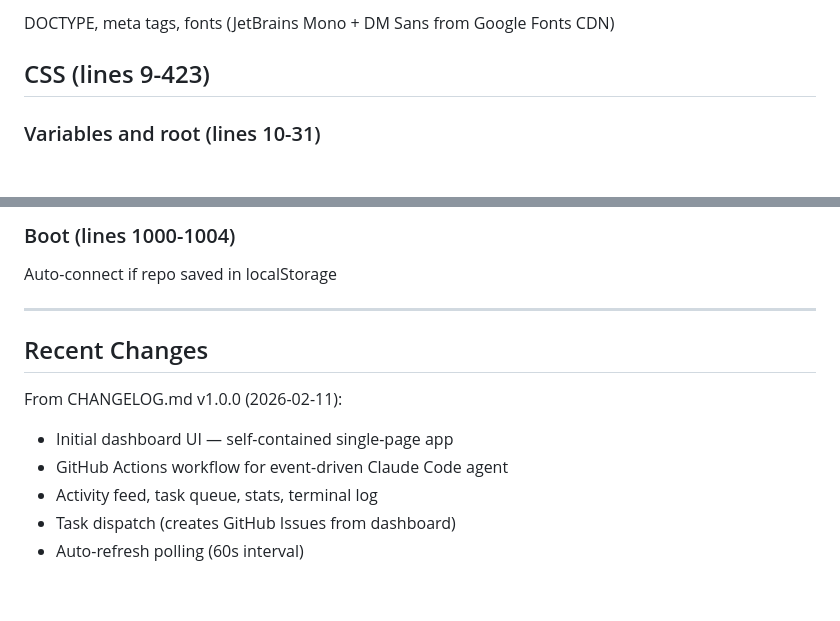
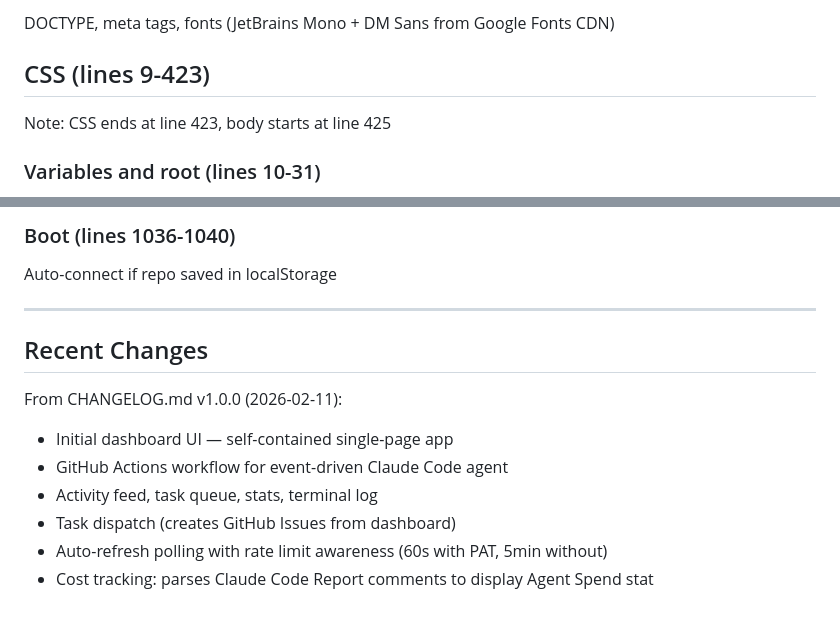
Before and after one commit to Jacck/flywheel, a Markdown page: project-map.md, 2 parts joined by grey strips. GitHub-like rendering; blank space fills up the shorter version.

```diff
--- a/project-map.md
+++ b/project-map.md
@@ -8,6 +8,7 @@ Quick reference for navigating the Flywheel dashboard codebase. All application
 DOCTYPE, meta tags, fonts (JetBrains Mono + DM Sans from Google Fonts CDN)
 
 ## CSS (lines 9-423)
+Note: CSS ends at line 423, body starts at line 425
 
 ### Variables and root (lines 10-31)
 Custom properties: color palette (void/surface/elevated/hover backgrounds, cyan/green/amber/red/purple accents), fonts (mono/sans), spacing, border-radius
@@ -124,5 +125,5 @@ Log function with timestamp formatting
 
-### Boot (lines 1000-1004)
+### Boot (lines 1036-1040)
 Auto-connect if repo saved in localStorage
 
 ---
@@ -133,4 +134,5 @@ From CHANGELOG.md v1.0.0 (2026-02-11):
 - GitHub Actions workflow for event-driven Claude Code agent
 - Activity feed, task queue, stats, terminal log
 - Task dispatch (creates GitHub Issues from dashboard)
-- Auto-refresh polling (60s interval)
+- Auto-refresh polling with rate limit awareness (60s with PAT, 5min without)
+- Cost tracking: parses Claude Code Report comments to display Agent Spend stat
```
Also changed, not shown: other parts of project-map.md (+36 -36 lines).
